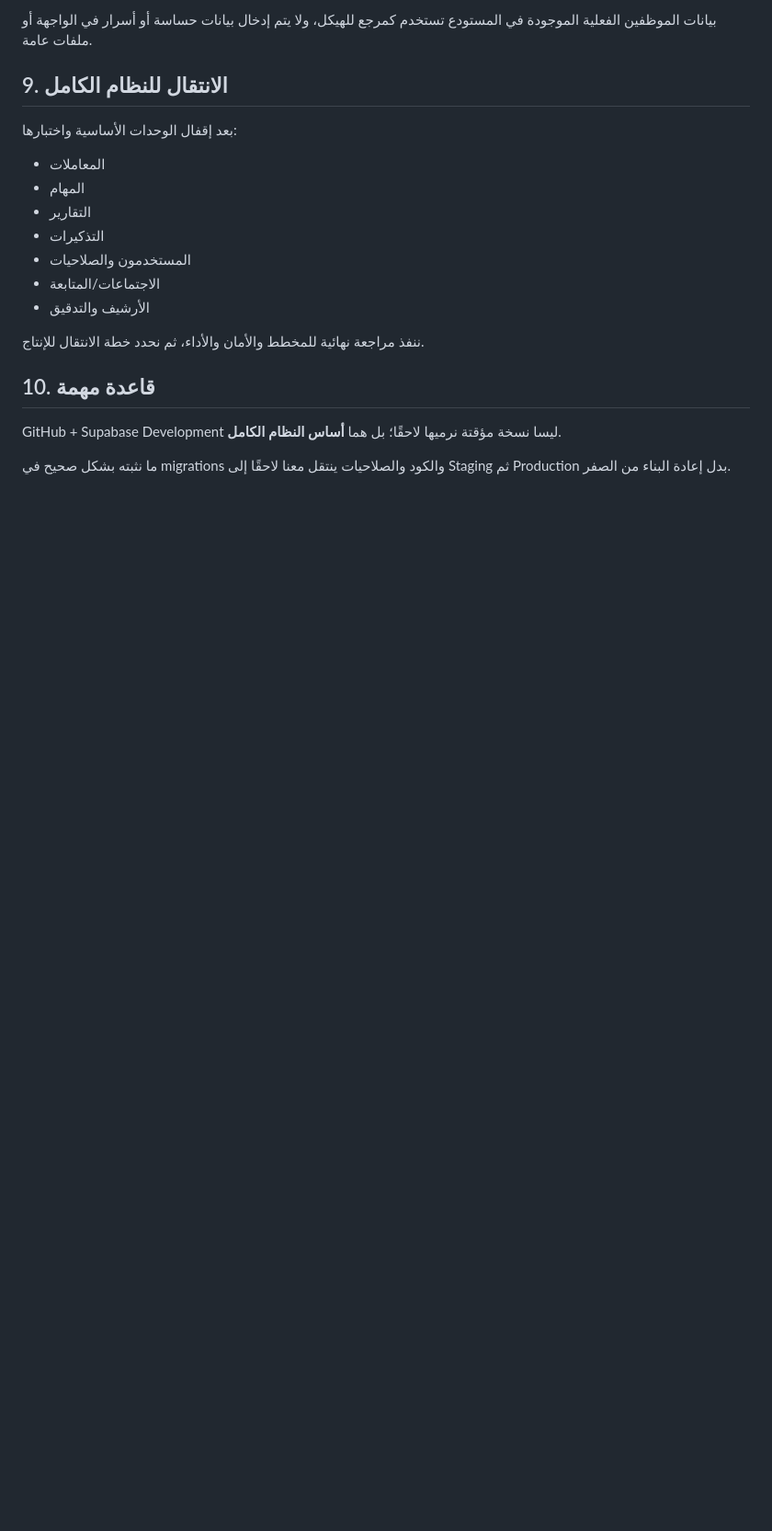
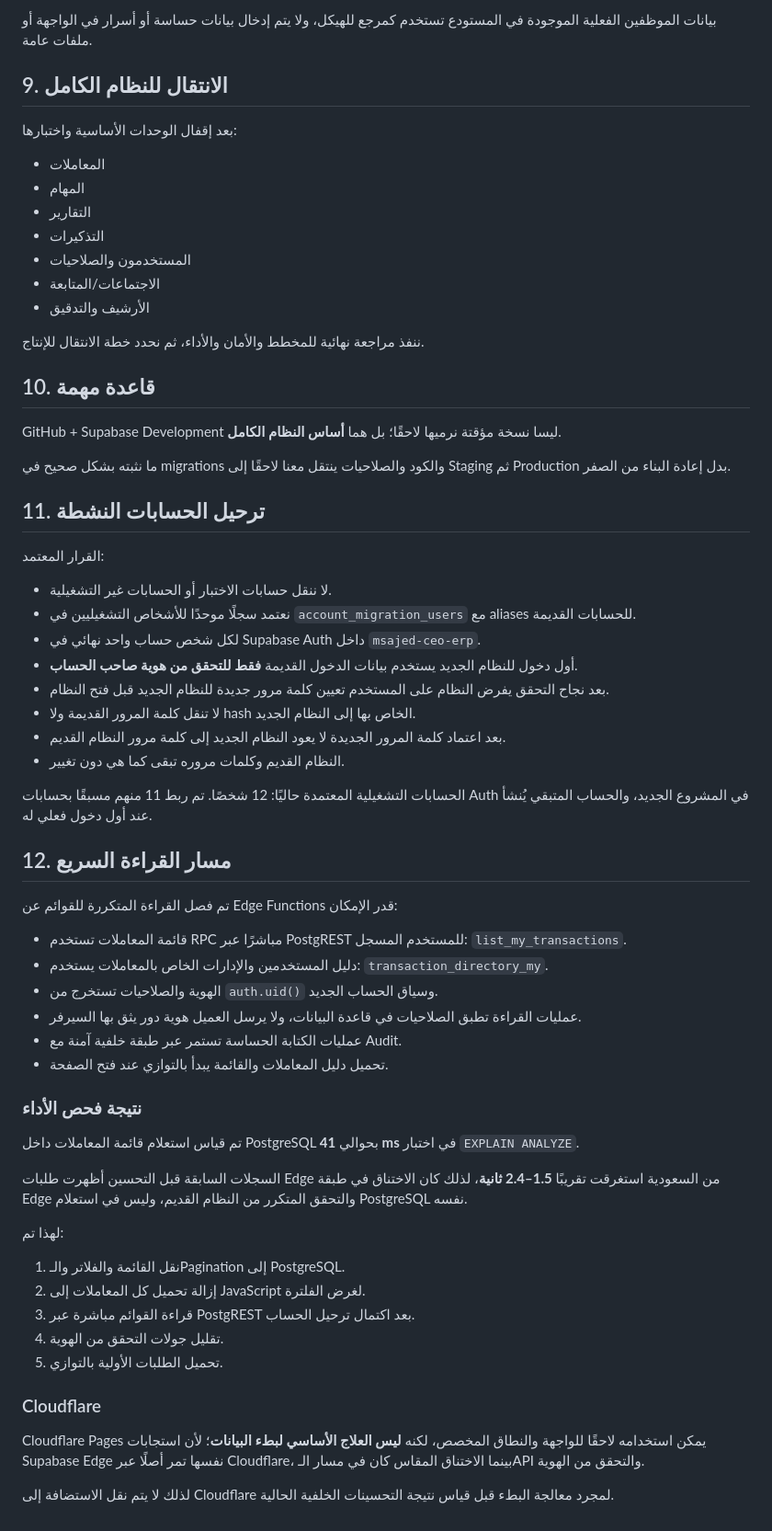
Before and after one commit to faisal01gh/ceo-msajed, a Markdown page: docs/TECHNICAL_WORKFLOW.md, the part around one of its changes. Shown at 92% size. Rendered like a GitHub page; blank space fills up the shorter version.

Commit message:
Document active account migration and performance path

```diff
--- a/docs/TECHNICAL_WORKFLOW.md
+++ b/docs/TECHNICAL_WORKFLOW.md
@@ -138,3 +138,51 @@
 GitHub + Supabase Development ليسا نسخة مؤقتة نرميها لاحقًا؛ بل هما **أساس النظام الكامل**.
 
 ما نثبته بشكل صحيح في migrations والكود والصلاحيات ينتقل معنا لاحقًا إلى Staging ثم Production بدل إعادة البناء من الصفر.
+
+
+## 11. ترحيل الحسابات النشطة
+
+القرار المعتمد:
+- لا ننقل حسابات الاختبار أو الحسابات غير التشغيلية.
+- نعتمد سجلًا موحدًا للأشخاص التشغيليين في `account_migration_users` مع aliases للحسابات القديمة.
+- لكل شخص حساب واحد نهائي في Supabase Auth داخل `msajed-ceo-erp`.
+- أول دخول للنظام الجديد يستخدم بيانات الدخول القديمة **فقط للتحقق من هوية صاحب الحساب**.
+- بعد نجاح التحقق يفرض النظام على المستخدم تعيين كلمة مرور جديدة للنظام الجديد قبل فتح النظام.
+- لا تنقل كلمة المرور القديمة ولا hash الخاص بها إلى النظام الجديد.
+- بعد اعتماد كلمة المرور الجديدة لا يعود النظام الجديد إلى كلمة مرور النظام القديم.
+- النظام القديم وكلمات مروره تبقى كما هي دون تغيير.
+
+الحسابات التشغيلية المعتمدة حاليًا: 12 شخصًا.
+تم ربط 11 منهم مسبقًا بحسابات Auth في المشروع الجديد، والحساب المتبقي يُنشأ عند أول دخول فعلي له.
+
+## 12. مسار القراءة السريع
+
+تم فصل القراءة المتكررة للقوائم عن Edge Functions قدر الإمكان:
+
+- قائمة المعاملات تستخدم RPC مباشرًا عبر PostgREST للمستخدم المسجل:
+  `list_my_transactions`.
+- دليل المستخدمين والإدارات الخاص بالمعاملات يستخدم:
+  `transaction_directory_my`.
+- الهوية والصلاحيات تستخرج من `auth.uid()` وسياق الحساب الجديد.
+- عمليات القراءة تطبق الصلاحيات في قاعدة البيانات، ولا يرسل العميل هوية دور يثق بها السيرفر.
+- عمليات الكتابة الحساسة تستمر عبر طبقة خلفية آمنة مع Audit.
+- تحميل دليل المعاملات والقائمة يبدأ بالتوازي عند فتح الصفحة.
+
+### نتيجة فحص الأداء
+
+تم قياس استعلام قائمة المعاملات داخل PostgreSQL بحوالي **41 ms** في اختبار `EXPLAIN ANALYZE`.
+
+السجلات السابقة قبل التحسين أظهرت طلبات Edge من السعودية استغرقت تقريبًا **1.5–2.4 ثانية**، لذلك كان الاختناق في طبقة Edge والتحقق المتكرر من النظام القديم، وليس في استعلام PostgreSQL نفسه.
+
+لهذا تم:
+1. نقل القائمة والفلاتر والـPagination إلى PostgreSQL.
+2. إزالة تحميل كل المعاملات إلى JavaScript لغرض الفلترة.
+3. قراءة القوائم مباشرة عبر PostgREST بعد اكتمال ترحيل الحساب.
+4. تقليل جولات التحقق من الهوية.
+5. تحميل الطلبات الأولية بالتوازي.
+
+### Cloudflare
+
+Cloudflare Pages يمكن استخدامه لاحقًا للواجهة والنطاق المخصص، لكنه **ليس العلاج الأساسي لبطء البيانات**؛ لأن استجابات Supabase Edge نفسها تمر أصلًا عبر Cloudflare، بينما الاختناق المقاس كان في مسار الـAPI والتحقق من الهوية.
+
+لذلك لا يتم نقل الاستضافة إلى Cloudflare لمجرد معالجة البطء قبل قياس نتيجة التحسينات الخلفية الحالية.
```
Also changed, not shown: other parts of docs/TECHNICAL_WORKFLOW.md (+1 -1 lines).
